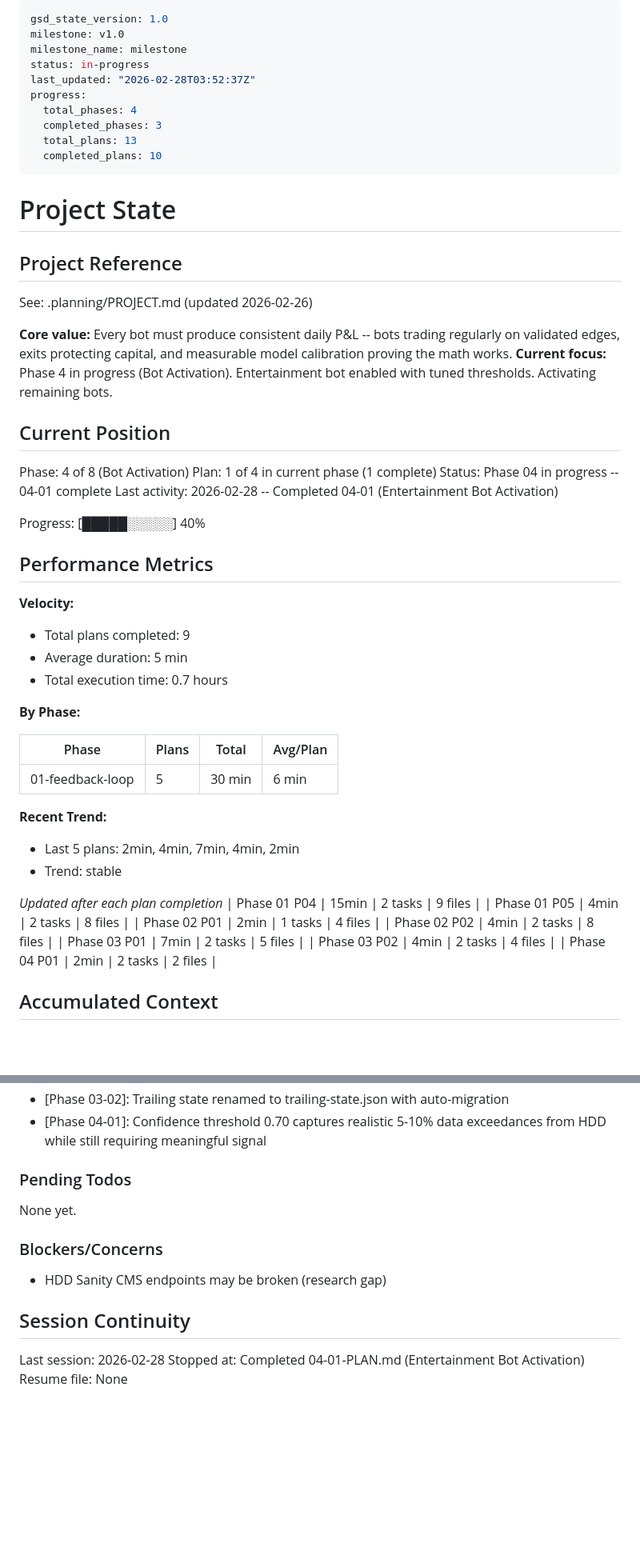
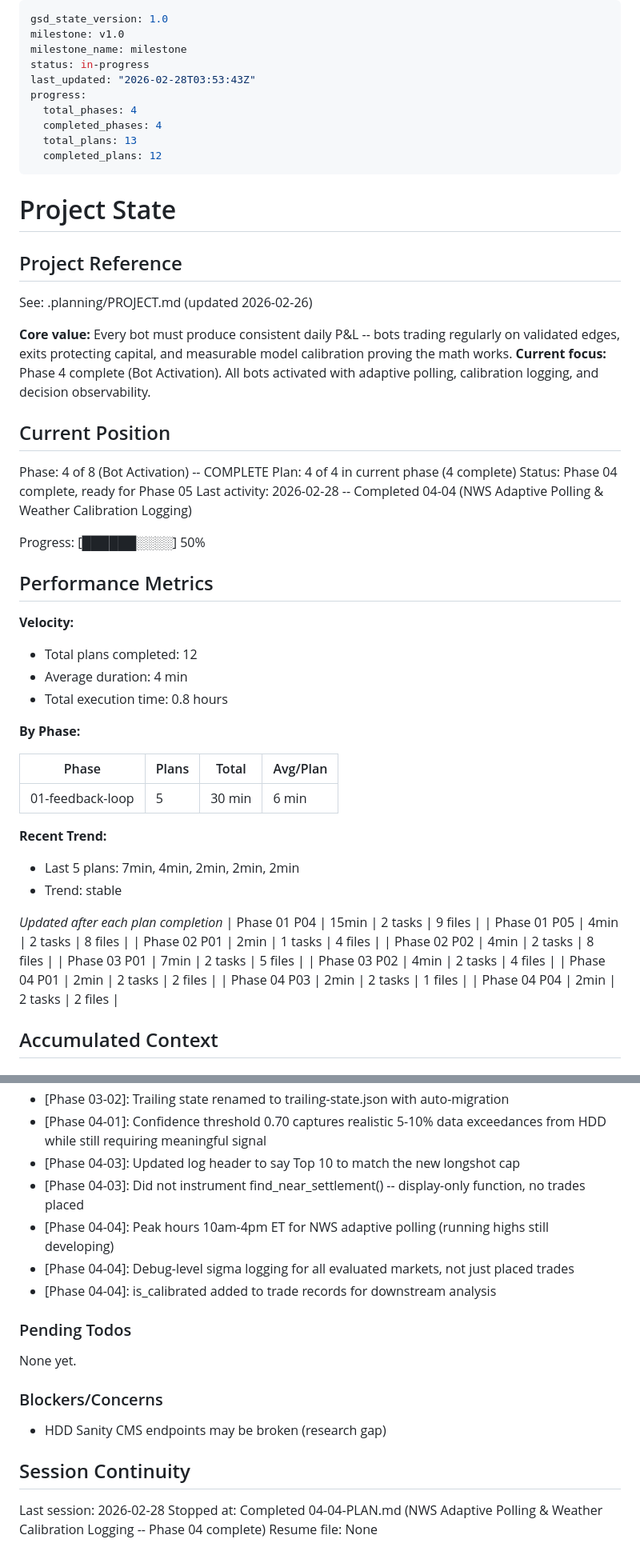
Before and after one commit to andeslee444/kalshi-trading, a Markdown page: .planning/STATE.md, 2 parts joined by grey strips. Shown at 80% size. Rendered like a GitHub page; blank space fills up the shorter version.

Commit message:
docs(04-04): complete NWS adaptive polling & weather calibration logging plan
- SUMMARY.md with execution metrics and self-check
- STATE.md updated: Phase 04 complete (50% progress), decisions logged
- ROADMAP.md Phase 04 marked complete (4/4 plans)
- REQUIREMENTS.md: EXEC-05, EXEC-06 marked complete

Co-Authored-By: Claude Opus 4.6 <noreply@anthropic.com>

```diff
--- a/.planning/STATE.md
+++ b/.planning/STATE.md
@@ -3,12 +3,12 @@ gsd_state_version: 1.0
 milestone: v1.0
 milestone_name: milestone
 status: in-progress
-last_updated: "2026-02-28T03:52:37Z"
+last_updated: "2026-02-28T03:53:43Z"
 progress:
   total_phases: 4
-  completed_phases: 3
+  completed_phases: 4
   total_plans: 13
-  completed_plans: 10
+  completed_plans: 12
 ---
 
 # Project State
@@ -18,23 +18,23 @@ progress:
 See: .planning/PROJECT.md (updated 2026-02-26)
 
 **Core value:** Every bot must produce consistent daily P&L -- bots trading regularly on validated edges, exits protecting capital, and measurable model calibration proving the math works.
-**Current focus:** Phase 4 in progress (Bot Activation). Entertainment bot enabled with tuned thresholds. Activating remaining bots.
+**Current focus:** Phase 4 complete (Bot Activation). All bots activated with adaptive polling, calibration logging, and decision observability.
 
 ## Current Position
 
-Phase: 4 of 8 (Bot Activation)
-Plan: 1 of 4 in current phase (1 complete)
-Status: Phase 04 in progress -- 04-01 complete
-Last activity: 2026-02-28 -- Completed 04-01 (Entertainment Bot Activation)
+Phase: 4 of 8 (Bot Activation) -- COMPLETE
+Plan: 4 of 4 in current phase (4 complete)
+Status: Phase 04 complete, ready for Phase 05
+Last activity: 2026-02-28 -- Completed 04-04 (NWS Adaptive Polling & Weather Calibration Logging)
 
-Progress: [█████░░░░░] 40%
+Progress: [██████░░░░] 50%
 
 ## Performance Metrics
 
 **Velocity:**
-- Total plans completed: 9
-- Average duration: 5 min
-- Total execution time: 0.7 hours
+- Total plans completed: 12
+- Average duration: 4 min
+- Total execution time: 0.8 hours
 
 **By Phase:**
 
@@ -43,7 +43,7 @@ Progress: [█████░░░░░] 40%
 | 01-feedback-loop | 5 | 30 min | 6 min |
 
 **Recent Trend:**
-- Last 5 plans: 2min, 4min, 7min, 4min, 2min
+- Last 5 plans: 7min, 4min, 2min, 2min, 2min
 - Trend: stable
 
 *Updated after each plan completion*
@@ -54,6 +54,8 @@ Progress: [█████░░░░░] 40%
 | Phase 03 P01 | 7min | 2 tasks | 5 files |
 | Phase 03 P02 | 4min | 2 tasks | 4 files |
 | Phase 04 P01 | 2min | 2 tasks | 2 files |
+| Phase 04 P03 | 2min | 2 tasks | 1 files |
+| Phase 04 P04 | 2min | 2 tasks | 2 files |
 
 ## Accumulated Context
 
@@ -91,6 +93,11 @@ Recent decisions affecting current work:
 - [Phase 03-02]: Grace period prevents stale peak data from triggering exits on restart
 - [Phase 03-02]: Trailing state renamed to trailing-state.json with auto-migration
 - [Phase 04-01]: Confidence threshold 0.70 captures realistic 5-10% data exceedances from HDD while still requiring meaningful signal
+- [Phase 04-03]: Updated log header to say Top 10 to match the new longshot cap
+- [Phase 04-03]: Did not instrument find_near_settlement() -- display-only function, no trades placed
+- [Phase 04-04]: Peak hours 10am-4pm ET for NWS adaptive polling (running highs still developing)
+- [Phase 04-04]: Debug-level sigma logging for all evaluated markets, not just placed trades
+- [Phase 04-04]: is_calibrated added to trade records for downstream analysis
 
 ### Pending Todos
 
@@ -103,5 +110,5 @@ None yet.
 ## Session Continuity
 
 Last session: 2026-02-28
-Stopped at: Completed 04-01-PLAN.md (Entertainment Bot Activation)
+Stopped at: Completed 04-04-PLAN.md (NWS Adaptive Polling & Weather Calibration Logging -- Phase 04 complete)
 Resume file: None
```
Also changed, not shown: .planning/REQUIREMENTS.md (+8 -8 lines), 1 other file.
